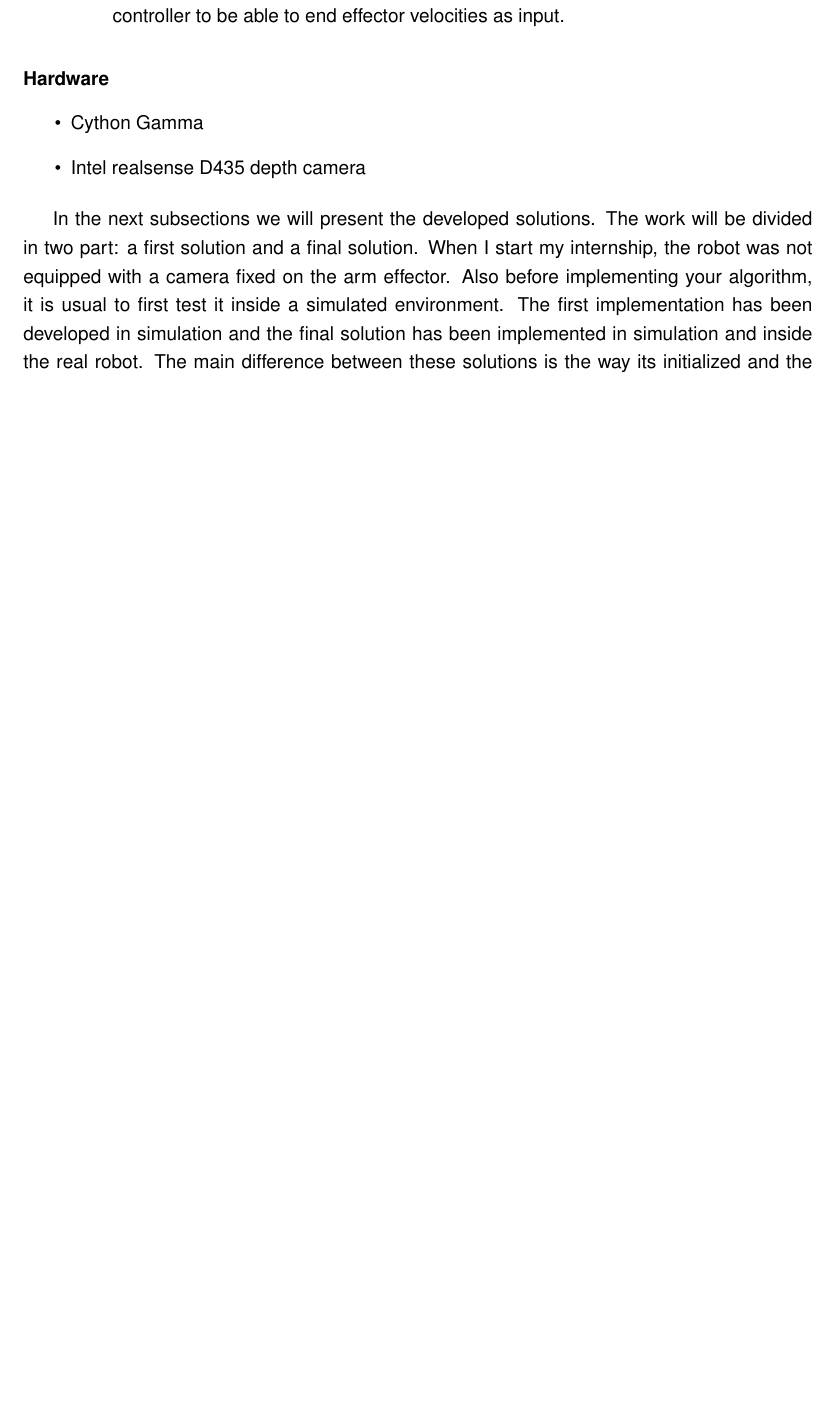
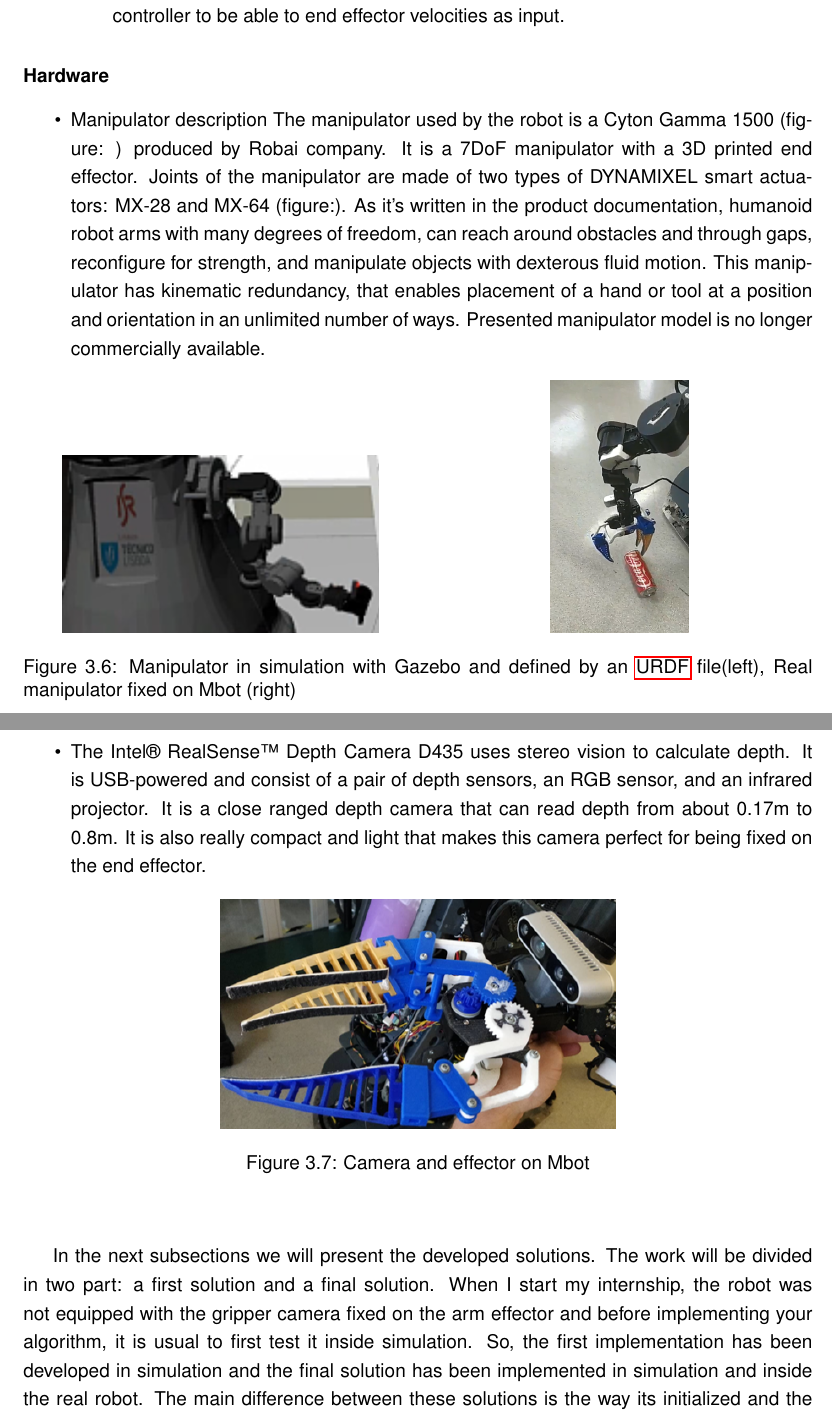
Before and after one commit to lchop/AI-Libonne, a LaTeX thesis (dissertation.tex, which reads acronyms/acronyms.tex, chapters/Implementation.tex): part of page 43 of 49 before the commit and two parts of pages 43 and 44 of 51 after it, the two joined at a grey line, cut so that both start at the same text, the shorter picture padded with empty space. Compiled offline with pdfLaTeX.

Commit message:
implementation change

```diff
--- a/acronyms/acronyms.tex
+++ b/acronyms/acronyms.tex
@@ -11,3 +11,4 @@
 \newacronym{ROS}{ROS}{Robot Operating System}
 \newacronym{ViSP}{ViSP}{Visual Servoing Plateform}
 \newacronym{URDF}{URDF}{Unified Robot description Format}
+\newacronym{COG}{COG}{Center Of Gravity}
--- a/chapters/Implementation.tex
+++ b/chapters/Implementation.tex
@@ -113,14 +110,37 @@ Controlling arm servos (sending commands to the joints of the arm), to this purp
 
 \end{itemize}
 
-
 \subsubsection{Hardware}
 \begin{itemize}
-    \item Cython Gamma
-    \item Intel realsense D435 depth camera
+    \item Manipulator description
+The manipulator used by the robot is a Cyton Gamma 1500 (figure: ) produced by Robai company. It is a 7DoF manipulator with a 3D printed end effector. Joints of the manipulator are made of two types of DYNAMIXEL smart actuators: MX-28 and MX-64 (figure:).
+As it’s written in the product documentation, humanoid robot arms with many degrees of freedom, can reach around obstacles and through gaps, reconfigure for strength, and manipulate objects with dexterous fluid motion. This manipulator has kinematic redundancy, that enables placement of a hand or tool at a position and orientation in an unlimited number of ways. Presented manipulator model is no longer commercially available.
+\begin{figure} [!ht]
+    \begin{minipage}[b]{0.5\linewidth}
+        \centering
+        \includegraphics[width=0.8\textwidth]{images/manipulator_sim.png}
+    \end{minipage}
+    \begin{minipage}[b]{0.5\linewidth}
+      \begin{center}
+        \includegraphics[width=0.35\textwidth]{images/real_robot_grasping_floor.png}
+      \end{center}
+    \end{minipage}
+    \caption{Manipulator in simulation with Gazebo and defined by an \gls{URDF} file(left), Real manipulator fixed on Mbot (right)}
+\end{figure}
+
+
+\newpage
+    \item
+The Intel® RealSense™ Depth Camera D435 uses stereo vision to calculate depth. It is USB-powered and consist of a pair of depth sensors, an RGB sensor, and an infrared projector. It is a close ranged depth camera that can read depth from about 0.17m to 0.8m. It is also really compact and light that makes this camera perfect for being fixed on the end effector.
+\begin{figure} [!ht]
+    \centering
+    \includegraphics[width=0.5\linewidth]{images/camera_and_gripper_real.png}
+    \caption{Camera and effector on Mbot}
+    \label{pict:camera_gripper}
+\end{figure}
 \end{itemize}
 
-In the next subsections we will present the developed solutions. The work will be divided in two part: a first solution and a final solution. When I start my internship, the robot was not equipped with a camera fixed on the arm effector. Also before implementing your algorithm, it is usual to first test it inside a simulated environment. The first implementation has been developed in simulation and the final solution has been implemented in simulation and inside the real robot. The main difference between these solutions is the way its initialized and the way the features are detected and extracted.
+In the next subsections we will present the developed solutions. The work will be divided in two part: a first solution and a final solution. When I start my internship, the robot was not equipped with the gripper camera fixed on the arm effector and before implementing your algorithm, it is usual to first test it inside simulation. So, the first implementation has been developed in simulation and the final solution has been implemented in simulation and inside the real robot. The main difference between these solutions is the way its initialized and the way the features are detected and extracted.
 
 \subsection{1st solution}
 
```
Also changed, not shown: images/camera_and_gripper_real.png (added), images/manipulator_sim.png (added), images/real_robot_grasping_floor.png (added), chapters/Implementation.tex (36 more changed lines).
